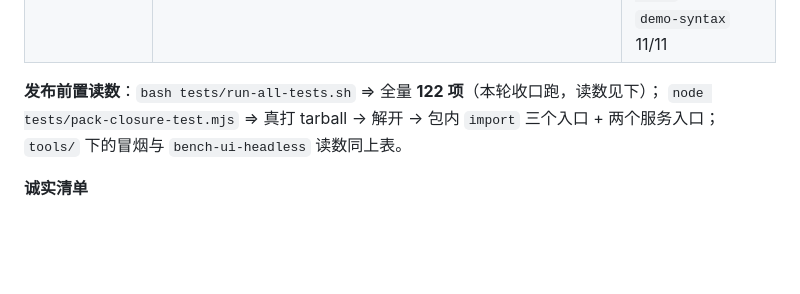
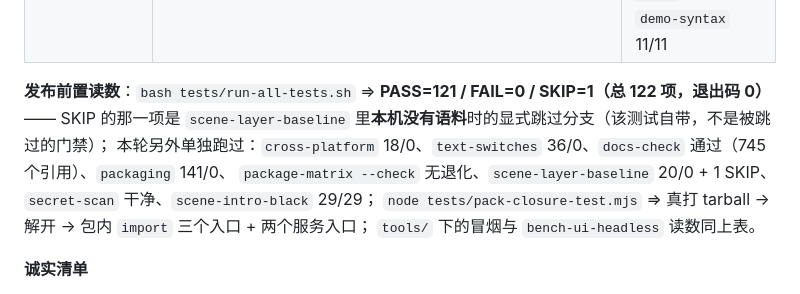
Before and after one commit to XHR666/wallpaper-engine-web-loader, a Markdown page: docs/RELEASE.md, the part around the change. Drawn GitHub-style; blank space fills up the shorter version.

Commit message:
docs(release): 0.3.0 记录发布前置读数 —— 全量 121/0/1（122 项，退出码 0）
`bash tests/run-all-tests.sh` ⇒ PASS=121 / FAIL=0 / SKIP=1 / 总 122；SKIP 是 scene-layer-baseline 在
"本机没有语料"时的显式跳过分支。另记本轮单独复跑的读数：cross-platform 18/0、text-switches 36/0、
docs-check 通过（745 引用）、packaging 141/0、package-matrix --check 无退化、scene-layer-baseline 20/0+1 SKIP、
secret-scan 干净、scene-intro-black 29/29。

```diff
--- a/docs/RELEASE.md
+++ b/docs/RELEASE.md
@@ -193,7 +193,10 @@ npm **不能撤回**已发布版本（72 小时内可 `unpublish`，但那会破
 | **导入白名单 + 内容嗅探**（`9a9165f`） | 新模块 `server/upload-policy.mjs`：`checkUpload({filename,buf,maxBytes})`（后缀 + magic 双判）、`sniffKind`/`sniffDanger`/`checkName`/`mimeForKind`、ISO-BMFF 品牌拆分（`m4a`=audio vs `isom`=video）；接进 `POST /api/props-file` ⇒ **415**（类型）/**413**（超限），并进 `package.json.files` | `tests/upload-policy-test.mjs` **46/0**；`bench-server-test` 的 E3b/E3c |
 | **测试台（`:8902`）两批**（`c32018f` / `2021329` / `234e62e`） | ①`/webloader/**` 反向代理到渲染器页 ⇒ 8K 贴图壁纸不再只能看黑屏（`?id=3669681034`）；②外壳第三批 10 条（目录浏览器卡 `Reading…` 的根因是产物同元素 `onclick` 的模态 `prompt()` 阻塞主线程）；③属性面板 10 条（收起态切壁纸一行不刷、内部项隐藏名单、富文本只留颜色/换行/图/链接、数字统一解析、外链二次确认倒计时、列表 ID 分行） | `bench-server-test` 137 项、`bench-shell-fixes-test` **263/0**、`bench-ui-headless-test` **147/0**（无 X11 浏览器判定）、`demo-check` 132/0、`demo-syntax` 11/11 |
 
-**发布前置读数**：`bash tests/run-all-tests.sh` ⇒ 全量 **122 项**（本轮收口跑，读数见下）；
+**发布前置读数**：`bash tests/run-all-tests.sh` ⇒ **PASS=121 / FAIL=0 / SKIP=1（总 122 项，退出码 0）** ——
+SKIP 的那一项是 `scene-layer-baseline` 里**本机没有语料**时的显式跳过分支（该测试自带，不是被跳过的门禁）；
+本轮另外单独跑过：`cross-platform` 18/0、`text-switches` 36/0、`docs-check` 通过（745 个引用）、`packaging` 141/0、
+`package-matrix --check` 无退化、`scene-layer-baseline` 20/0 + 1 SKIP、`secret-scan` 干净、`scene-intro-black` 29/29；
 `node tests/pack-closure-test.mjs` ⇒ 真打 tarball → 解开 → 包内 `import` 三个入口 + 两个服务入口；
 `tools/` 下的冒烟与 `bench-ui-headless` 读数同上表。
 
```
